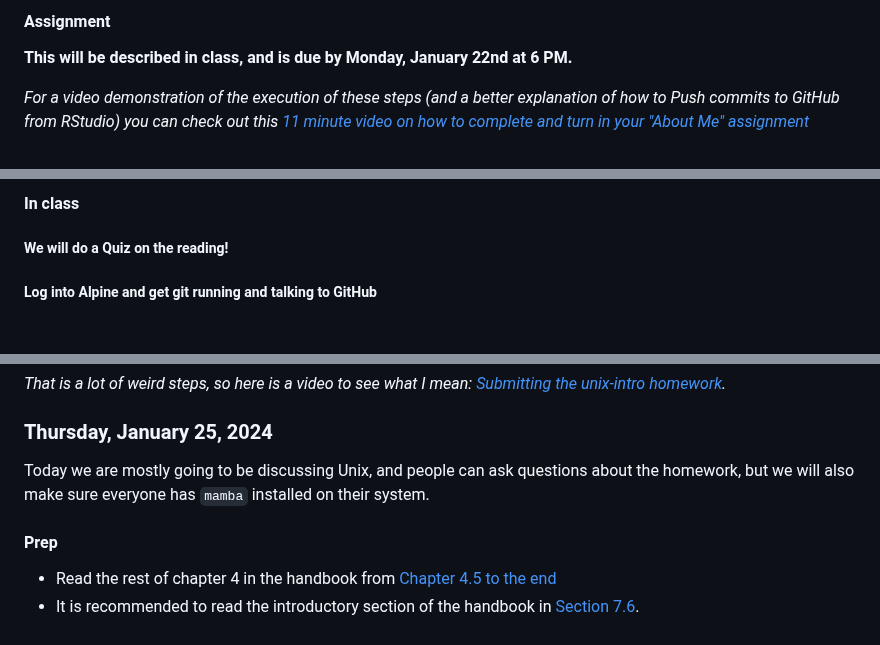
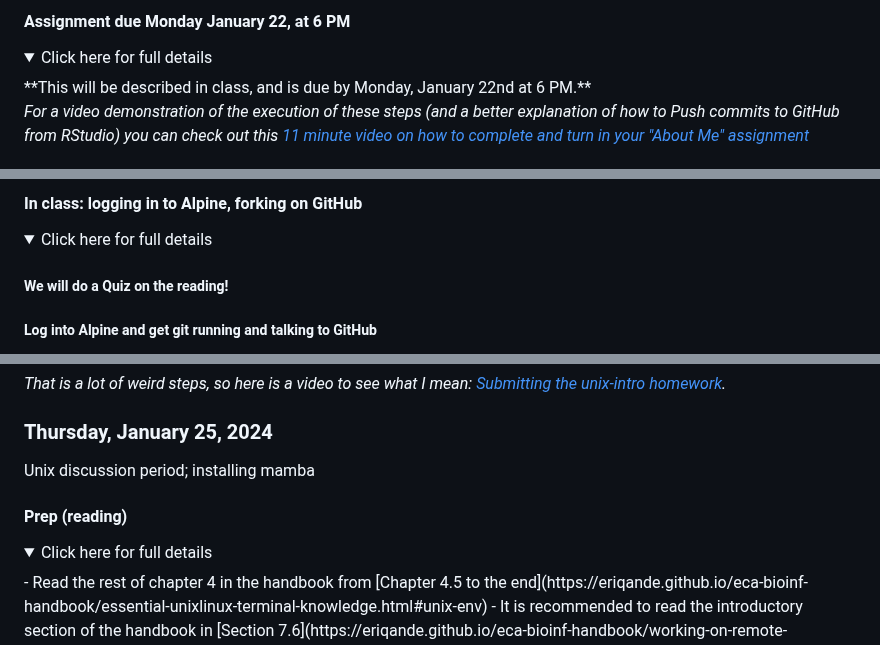
Before and after one commit to eriqande/con-gen-csu, a Markdown page: README.md, 3 parts joined by grey strips. Rendered like a GitHub page; folded sections open; blank space fills up the shorter version.

```diff
--- a/README.md
+++ b/README.md
@@ -193,6 +196,8 @@ RStudio/GitHub:
 
-#### Assignment
+#### Assignment due Monday January 22, at 6 PM
 
+<details>
+  <summary>Click here for full details</summary>
 **This will be described in class, and is due by Monday, January 22nd at 6 PM.**
 
 _For a video demonstration of the execution of these steps (and a better
@@ -224,5 +231,7 @@ up to and including [Handling, Manipulating, and Viewing files and streams](http
 
-#### In class
+#### In class: logging in to Alpine, forking on GitHub
+<details>
+  <summary>Click here for full details</summary>
 
 ##### We will do a Quiz on the reading!
 
@@ -370,11 +381,11 @@ I mean: [Submitting the unix-intro homework](https://youtu.be/M9SONNa611Q)._
 
 ### Thursday, January 25, 2024
 
-Today we are mostly going to be discussing Unix, and people can
-ask questions about the homework, but we will also make sure
-everyone has `mamba` installed on their system.
+Unix discussion period; installing mamba
 
-#### Prep
+#### Prep (reading)
 
+<details>
+  <summary>Click here for full details</summary>
 - Read the rest of chapter 4 in the handbook from [Chapter 4.5 to the end](https://eriqande.github.io/eca-bioinf-handbook/essential-unixlinux-terminal-knowledge.html#unix-env)
 - It is recommended to read the introductory section of the handbook in [Section 7.6](https://eriqande.github.io/eca-bioinf-handbook/working-on-remote-servers.html#installing-software-on-an-hpcc).
```
Also changed, not shown: other parts of README.md (+35 -15 lines).
